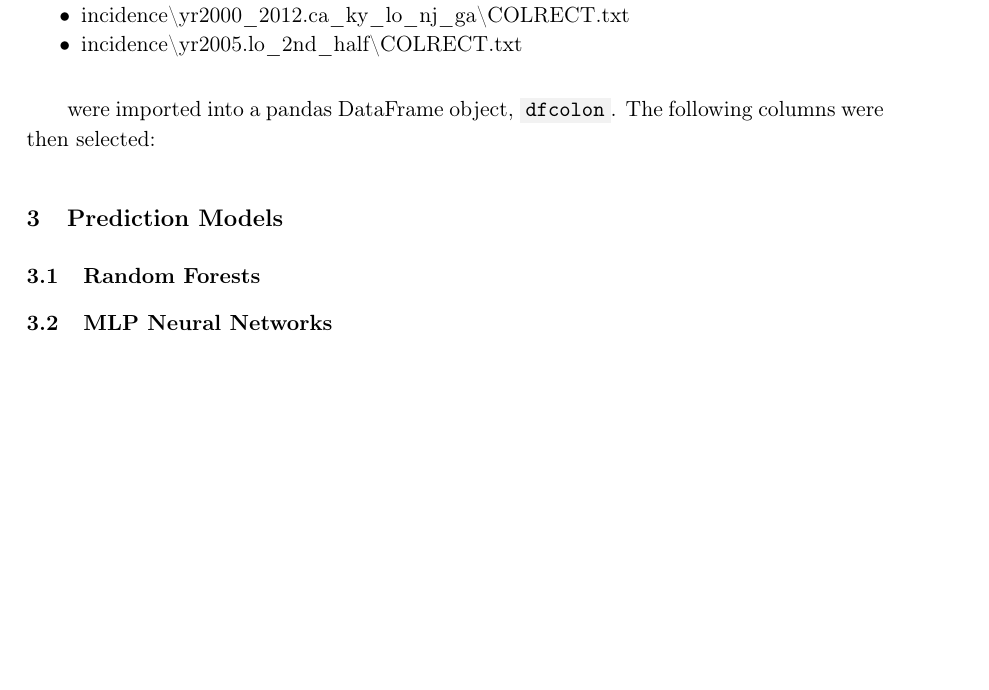
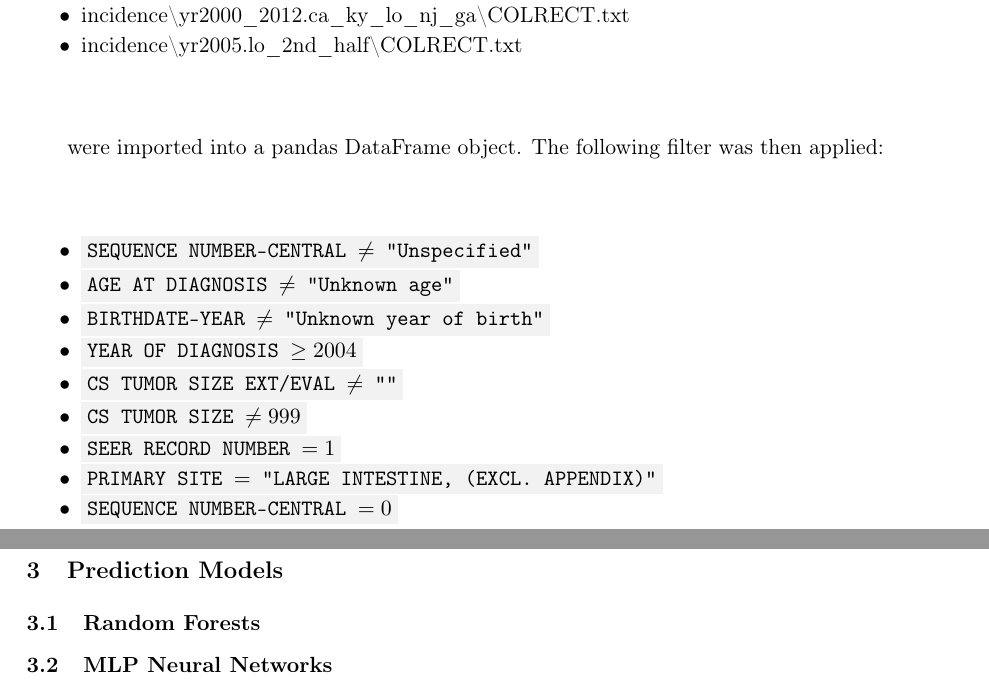
Before and after one commit to doolingdavid/iobspaper, a LaTeX document (machine.tex): part of page 6 of 10 before the commit and two parts of pages 6 and 7 of 10 after it, the two joined at a grey line, cut so that both start at the same text, the shorter picture padded with empty space. Compiled offline with pdfLaTeX.

Commit message:
edited machine.tex

```diff
--- a/machine.tex
+++ b/machine.tex
@@ -357,8 +357,36 @@ In this section we describe the data processing steps that were specific to the
 \item incidence\symbol{92}yr2005.lo\_2nd\_half\symbol{92}COLRECT.txt
 \end{itemize}
 
-were imported into a pandas DataFrame object, \code{dfcolon}.
-The following columns were then selected:
+were imported into a pandas DataFrame object.
+The following filter was then applied:
+
+\begin{itemize}[noitemsep]
+\item \code{SEQUENCE NUMBER-CENTRAL $\neq$ "Unspecified"}
+\item \code{AGE AT DIAGNOSIS $\neq$ "Unknown age"}
+\item \code{BIRTHDATE-YEAR $\neq$ "Unknown year of birth"}
+\item \code{YEAR OF DIAGNOSIS $\geq 2004$}
+\item \code{CS TUMOR SIZE EXT/EVAL $\neq$ ""}
+\item \code{CS TUMOR SIZE $\neq 999$}
+\item \code{SEER RECORD NUMBER $= 1$}
+\item \code{PRIMARY SITE $=$ "LARGE INTESTINE, (EXCL. APPENDIX)"}
+\item \code{SEQUENCE NUMBER-CENTRAL $= 0$}
+\end{itemize}
+
+
+
+%\code{mask = ~(dfsmall['sequence\_number\_central'] == 'Unspecified') \& \\
+%      ~(dfsmall['age\_at\_diagnosis'] == 'Unknown age') \& \\
+%      ~(dfsmall['year\_of\_birth'] == 'Unknown year of birth') \& \\
+%        (dfsmall['year\_of\_diagnosis'] >= 2004) \& \\
+%        (dfsmall['survival\_months_flag'] == '1') \& \\
+%        (dfsmall['cs\_tumor\_size\_ext\_eval'] != ' ') \& \\
+%        (dfsmall['cs\_tumor\_size'] != 999) \& \\
+%        (dfsmall['seer\_record\_number'] == 1) \& \\
+%        (dfsmall['primary\_site'] == 'LARGE INTESTINE, (EXCL. APPENDIX)') \& \\
+%        (dfsmall['sequence\_number\_central'] == 0)}
+
+
+
 
 %['patient\_id\_number','sex','marital\_status\_at\_dx',
 %            'race\_ethnicity','spanish\_hispanic\_origin',
```
Also changed, not shown: machine.pdf, 5 other files.
